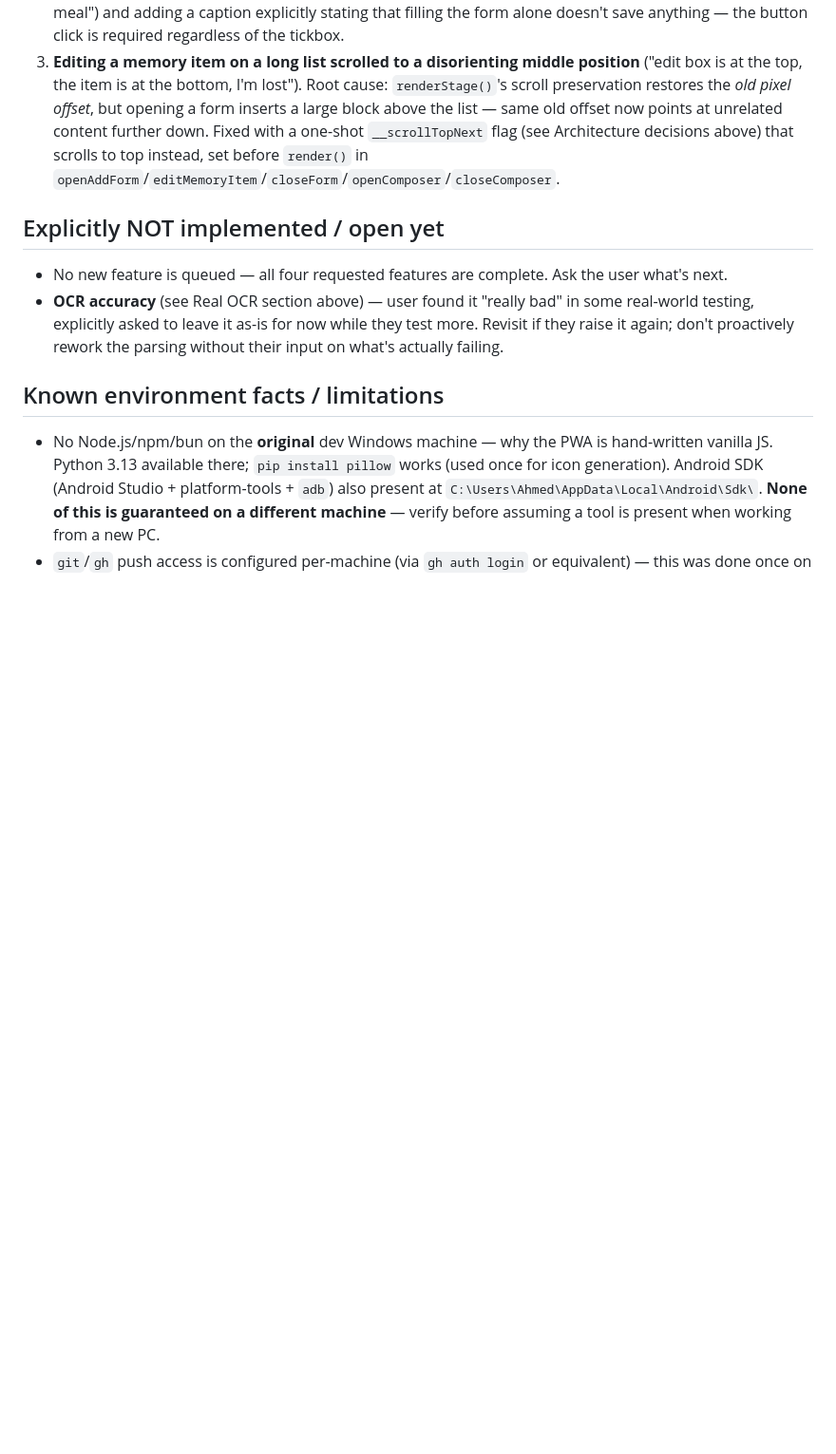
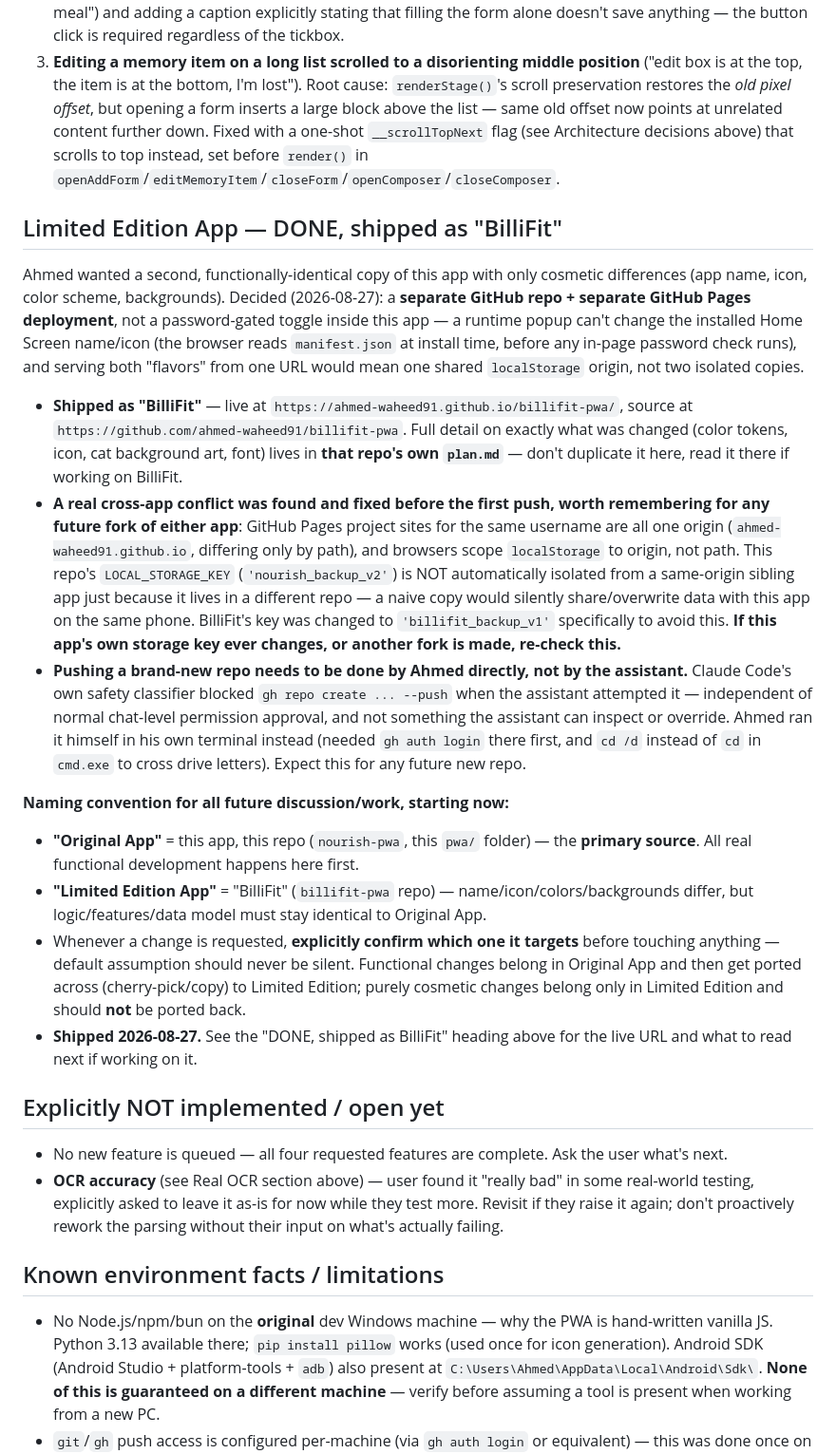
Before and after one commit to ahmed-waheed91/nourish-pwa, a Markdown page: plan.md, the part around the change. Shown at 95% size. GitHub-like rendering; blank space fills up the shorter version.

Commit message:
Document BilliFit fork as shipped, note storage-key isolation gotcha
Co-Authored-By: Claude Sonnet 5 <noreply@anthropic.com>

```diff
--- a/plan.md
+++ b/plan.md
@@ -330,6 +330,46 @@ Roti" = Haleem 150g + Chapati 100g), not just a single fixed number.
    `__scrollTopNext` flag (see Architecture decisions above) that scrolls to top instead, set
    before `render()` in `openAddForm`/`editMemoryItem`/`closeForm`/`openComposer`/`closeComposer`.
 
+## Limited Edition App — DONE, shipped as "BilliFit"
+
+Ahmed wanted a second, functionally-identical copy of this app with only cosmetic differences (app
+name, icon, color scheme, backgrounds). Decided (2026-08-27): a **separate GitHub repo + separate
+GitHub Pages deployment**, not a password-gated toggle inside this app — a runtime popup can't
+change the installed Home Screen name/icon (the browser reads `manifest.json` at install time,
+before any in-page password check runs), and serving both "flavors" from one URL would mean one
+shared `localStorage` origin, not two isolated copies.
+
+- **Shipped as "BilliFit"** — live at `https://ahmed-waheed91.github.io/billifit-pwa/`, source at
+  `https://github.com/ahmed-waheed91/billifit-pwa`. Full detail on exactly what was changed (color
+  tokens, icon, cat background art, font) lives in **that repo's own `plan.md`** — don't duplicate
+  it here, read it there if working on BilliFit.
+- **A real cross-app conflict was found and fixed before the first push, worth remembering for any
+  future fork of either app**: GitHub Pages project sites for the same username are all one
+  origin (`ahmed-waheed91.github.io`, differing only by path), and browsers scope `localStorage`
+  to origin, not path. This repo's `LOCAL_STORAGE_KEY` (`'nourish_backup_v2'`) is NOT automatically
+  isolated from a same-origin sibling app just because it lives in a different repo — a naive copy
+  would silently share/overwrite data with this app on the same phone. BilliFit's key was changed
+  to `'billifit_backup_v1'` specifically to avoid this. **If this app's own storage key ever
+  changes, or another fork is made, re-check this.**
+- **Pushing a brand-new repo needs to be done by Ahmed directly, not by the assistant.** Claude
+  Code's own safety classifier blocked `gh repo create ... --push` when the assistant attempted it
+  — independent of normal chat-level permission approval, and not something the assistant can
+  inspect or override. Ahmed ran it himself in his own terminal instead (needed `gh auth login`
+  there first, and `cd /d` instead of `cd` in `cmd.exe` to cross drive letters). Expect this for
+  any future new repo.
+
+**Naming convention for all future discussion/work, starting now:**
+- **"Original App"** = this app, this repo (`nourish-pwa`, this `pwa/` folder) — the **primary
+  source**. All real functional development happens here first.
+- **"Limited Edition App"** = "BilliFit" (`billifit-pwa` repo) — name/icon/colors/backgrounds
+  differ, but logic/features/data model must stay identical to Original App.
+- Whenever a change is requested, **explicitly confirm which one it targets** before touching
+  anything — default assumption should never be silent. Functional changes belong in Original App
+  and then get ported across (cherry-pick/copy) to Limited Edition; purely cosmetic changes belong
+  only in Limited Edition and should **not** be ported back.
+- **Shipped 2026-08-27.** See the "DONE, shipped as BilliFit" heading above for the live URL and
+  what to read next if working on it.
+
 ## Explicitly NOT implemented / open yet
 
 - No new feature is queued — all four requested features are complete. Ask the user what's next.
```
